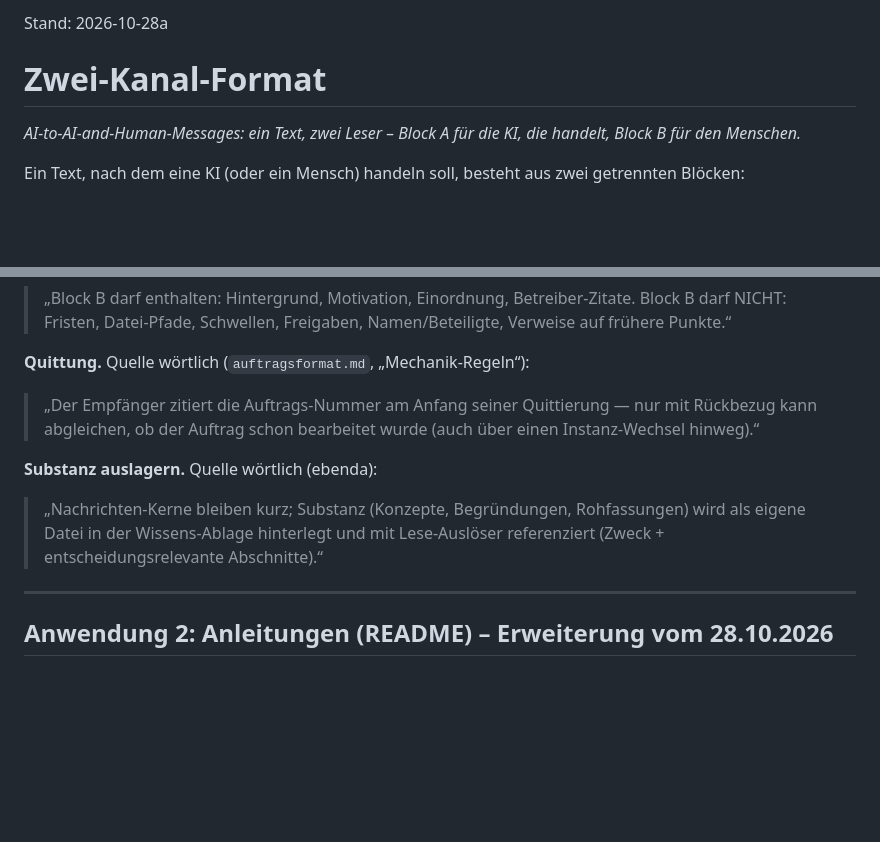
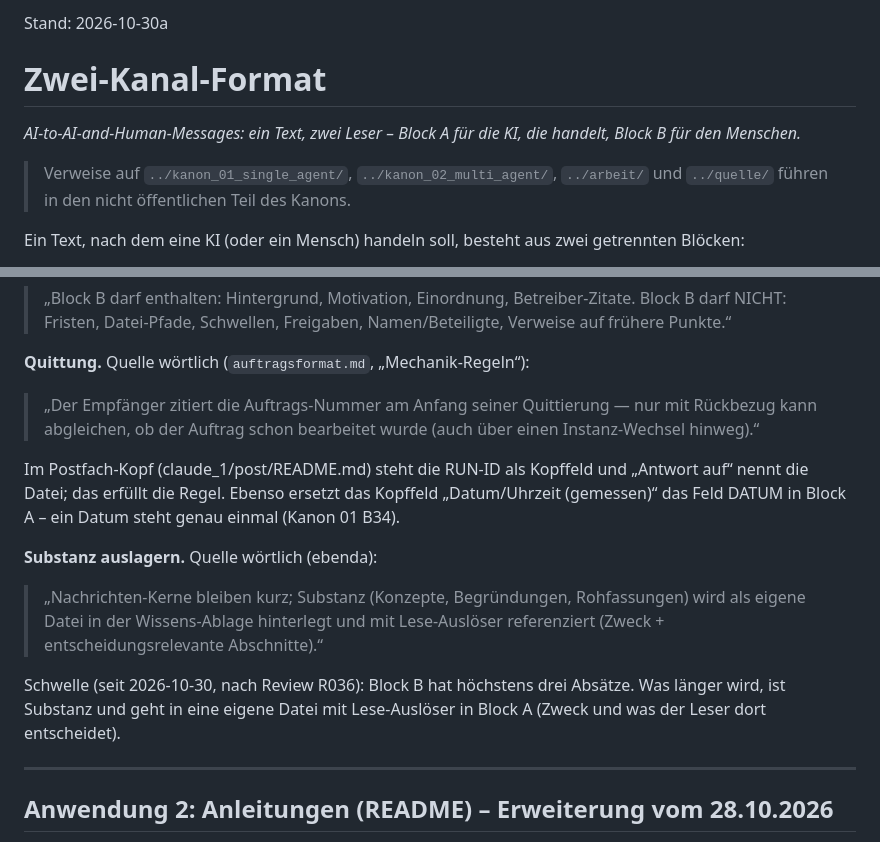
Before and after one commit to BFi-AI-247/digifil-solutions-public, a Markdown page: zwei-kanal-format/konzept.md, 2 parts joined by grey strips. GitHub-like rendering; blank space fills up the shorter version.

```diff
--- a/zwei-kanal-format/konzept.md
+++ b/zwei-kanal-format/konzept.md
@@ -1,8 +1,10 @@
-Stand: 2026-10-28a
+Stand: 2026-10-30a
 
 # Zwei-Kanal-Format
 
 *AI-to-AI-and-Human-Messages: ein Text, zwei Leser – Block A für die KI, die handelt, Block B für den Menschen.*
+
+> Verweise auf `../kanon_01_single_agent/`, `../kanon_02_multi_agent/`, `../arbeit/` und `../quelle/` führen in den nicht öffentlichen Teil des Kanons.
 
 Ein Text, nach dem eine KI (oder ein Mensch) handeln soll, besteht aus zwei getrennten Blöcken:
 
@@ -71,8 +73,14 @@ ESKALATION: <wann/an wen bei Blockern>
 **Quittung.** Quelle wörtlich (`auftragsformat.md`, „Mechanik-Regeln“):
 > „Der Empfänger zitiert die Auftrags-Nummer am Anfang seiner Quittierung — nur mit Rückbezug kann abgleichen, ob der Auftrag schon bearbeitet wurde (auch über einen Instanz-Wechsel hinweg).“
 
+Im Postfach-Kopf (claude_1/post/README.md) steht die RUN-ID als Kopffeld und „Antwort auf“ nennt die Datei; das erfüllt die Regel.
+Ebenso ersetzt das Kopffeld „Datum/Uhrzeit (gemessen)“ das Feld DATUM in Block A – ein Datum steht genau einmal (Kanon 01 B34).
+
 **Substanz auslagern.** Quelle wörtlich (ebenda):
 > „Nachrichten-Kerne bleiben kurz; Substanz (Konzepte, Begründungen, Rohfassungen) wird als eigene Datei in der Wissens-Ablage hinterlegt und mit Lese-Auslöser referenziert (Zweck + entscheidungsrelevante Abschnitte).“
+
+Schwelle (seit 2026-10-30, nach Review R036): Block B hat höchstens drei Absätze. Was länger wird, ist Substanz und geht in
+eine eigene Datei mit Lese-Auslöser in Block A (Zweck und was der Leser dort entscheidet).
 
 ---
 
```
Also changed, not shown: other parts of zwei-kanal-format/konzept.md (+6 -6 lines), zwei-kanal-format/README.md (+2 -0 lines).
